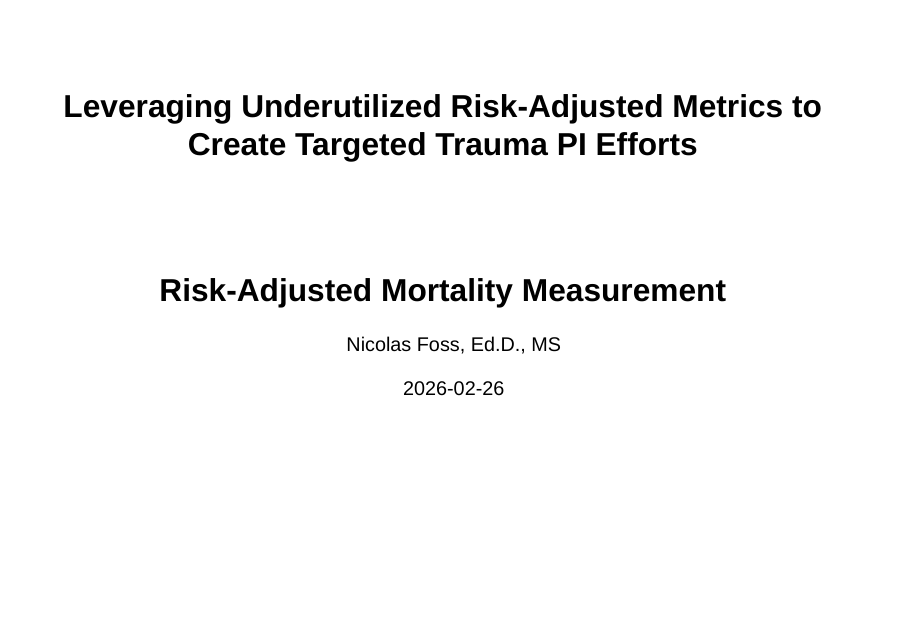
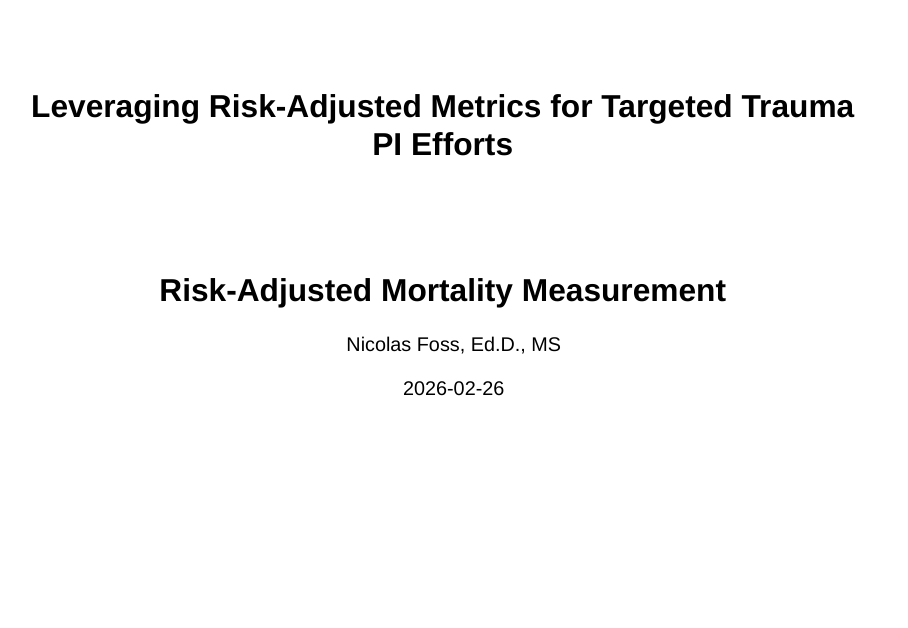
Before and after one commit to bemts-hhs/trauma-data-management-summit-2026, a Quarto document (slides.qmd): page 1 of 59. Rendered offline with R 4.5, knitr and Pandoc in place of Quarto, with nearby package versions; drawn as Slidy slides in place of the format the file asks for; some code elsewhere in the file could not run offline.

Commit message:
shorter presentation title due to space

```diff
--- a/slides.qmd
+++ b/slides.qmd
@@ -1,5 +1,5 @@
 ---
-title: "Leveraging Underutilized Risk-Adjusted Metrics to Create Targeted Trauma PI Efforts"
+title: "Leveraging Risk-Adjusted Metrics for Targeted Trauma PI Efforts"
 subtitle: "Risk-Adjusted Mortality Measurement"
 author: "Nicolas Foss, Ed.D., MS"
 date: "2026-02-26"
```
